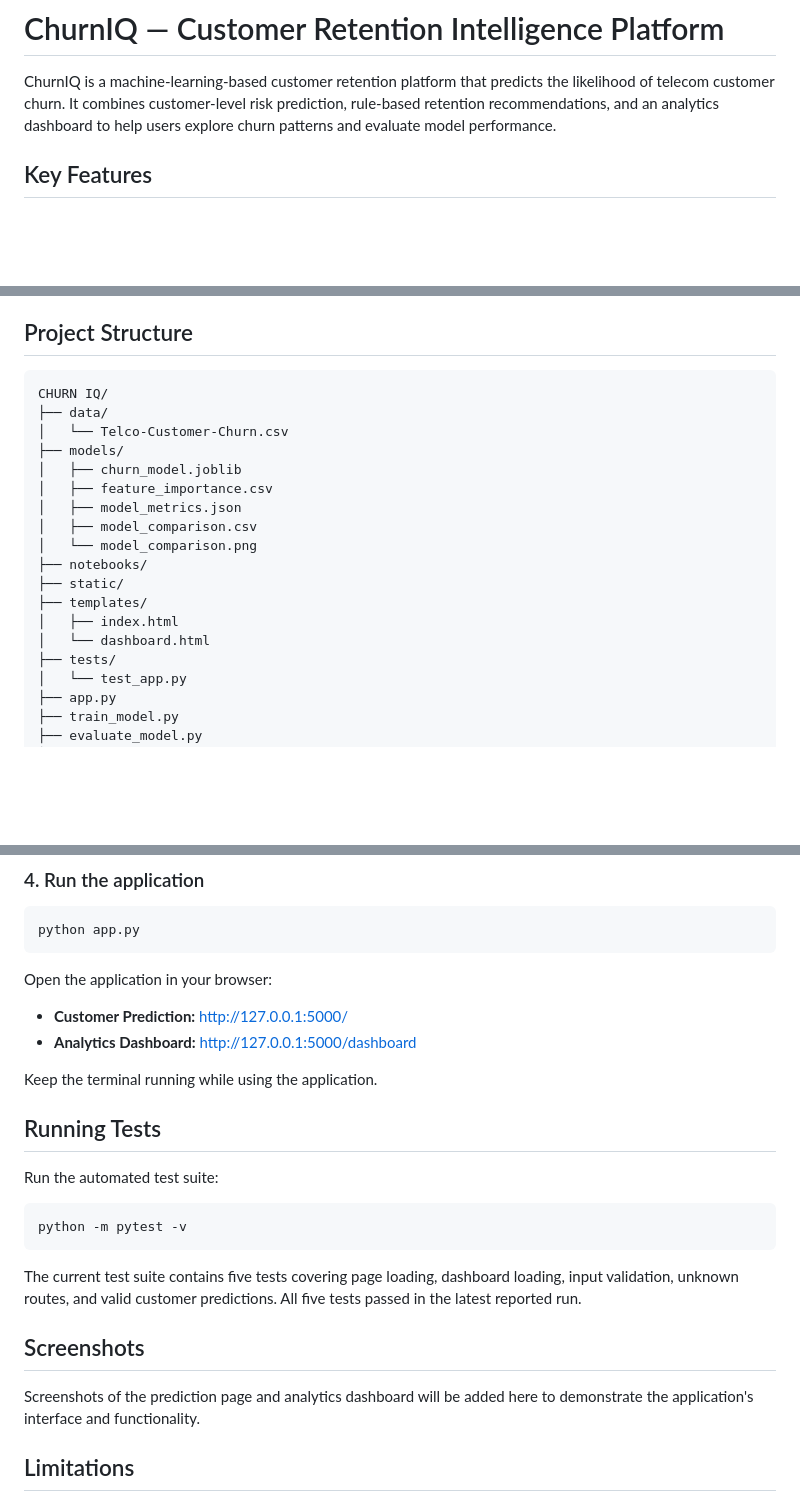
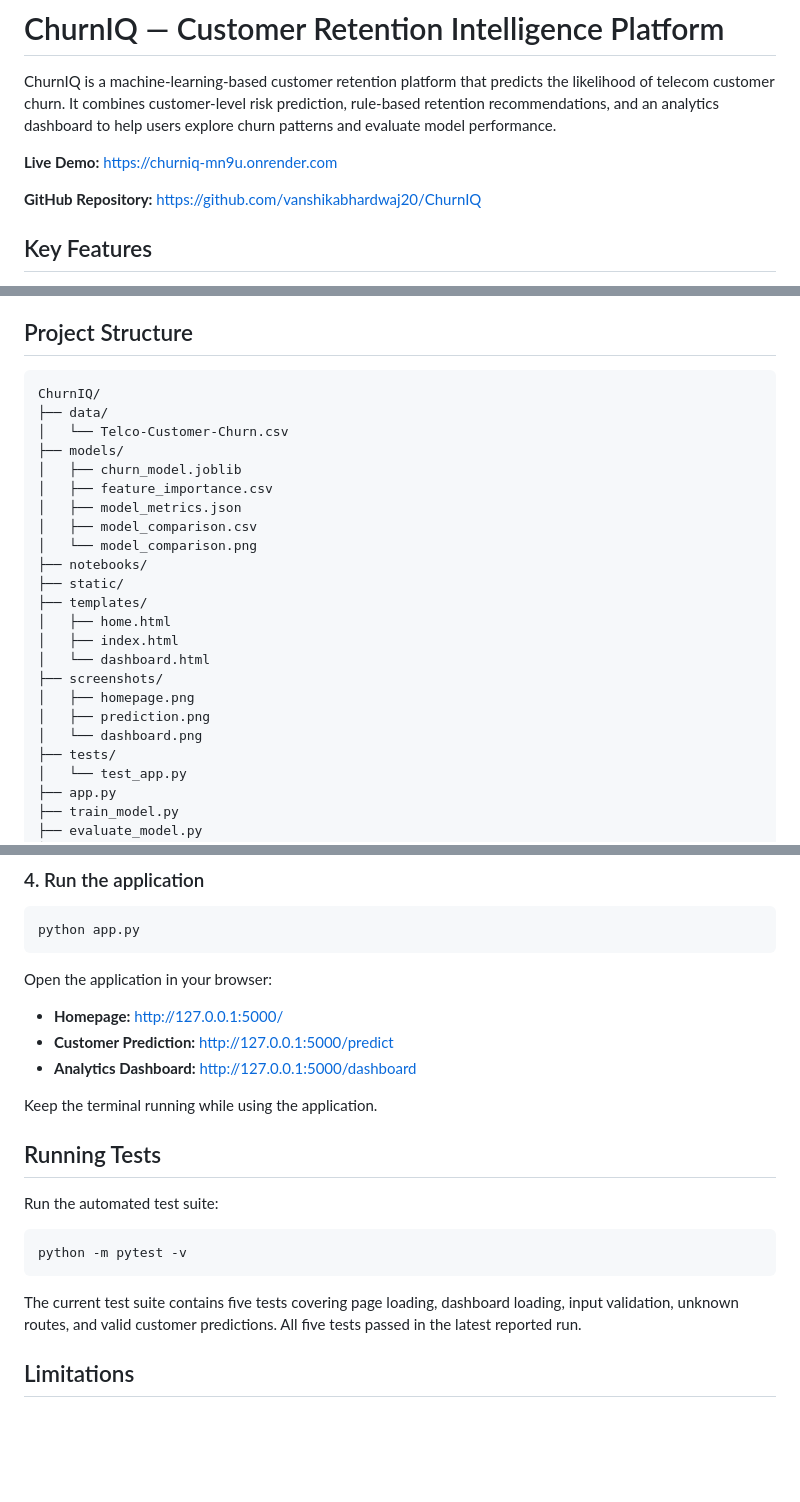
Before and after one commit to vanshikabhardwaj20/ChurnIQ, a Markdown page: README.md, 3 parts joined by grey strips. GitHub-like rendering; blank space fills up the shorter version.

Commit message:
Update README with demo links and screenshots
Added live demo and GitHub repository links, included screenshots section, and updated project structure details.

````diff
--- a/README.md
+++ b/README.md
@@ -1,6 +1,10 @@
 # ChurnIQ — Customer Retention Intelligence Platform
 
 ChurnIQ is a machine-learning-based customer retention platform that predicts the likelihood of telecom customer churn. It combines customer-level risk prediction, rule-based retention recommendations, and an analytics dashboard to help users explore churn patterns and evaluate model performance.
+
+**Live Demo:** https://churniq-mn9u.onrender.com
+
+**GitHub Repository:** https://github.com/vanshikabhardwaj20/ChurnIQ
 
 ## Key Features
 
@@ -98,7 +117,7 @@ The dataset is used for experimentation and evaluation. Applying the model to an
 ## Project Structure
 
 ```text
-CHURN IQ/
+ChurnIQ/
 ├── data/
 │   └── Telco-Customer-Churn.csv
 ├── models/
@@ -110,8 +129,13 @@ CHURN IQ/
 ├── notebooks/
 ├── static/
 ├── templates/
+│   ├── home.html
 │   ├── index.html
 │   └── dashboard.html
+├── screenshots/
+│   ├── homepage.png
+│   ├── prediction.png
+│   └── dashboard.png
 ├── tests/
 │   └── test_app.py
 ├── app.py
@@ -161,7 +185,8 @@ python app.py
 
 Open the application in your browser:
 
-- **Customer Prediction:** http://127.0.0.1:5000/
+- **Homepage:** http://127.0.0.1:5000/
+- **Customer Prediction:** http://127.0.0.1:5000/predict
 - **Analytics Dashboard:** http://127.0.0.1:5000/dashboard
 
 Keep the terminal running while using the application.
@@ -175,10 +200,6 @@ python -m pytest -v
 ```
 
 The current test suite contains five tests covering page loading, dashboard loading, input validation, unknown routes, and valid customer predictions. All five tests passed in the latest reported run.
-
-## Screenshots
-
-Screenshots of the prediction page and analytics dashboard will be added here to demonstrate the application's interface and functionality.
 
 ## Limitations
 
````
Also changed, not shown: other parts of README.md (+15 -0 lines).
